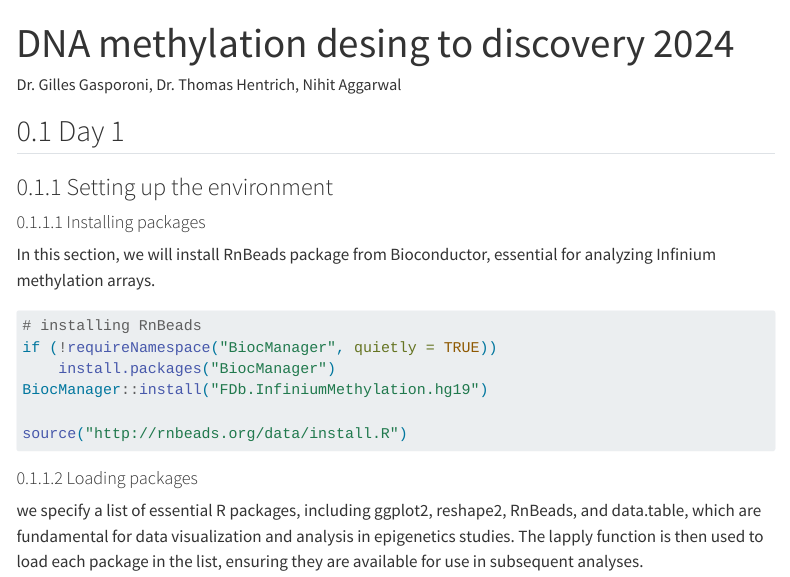
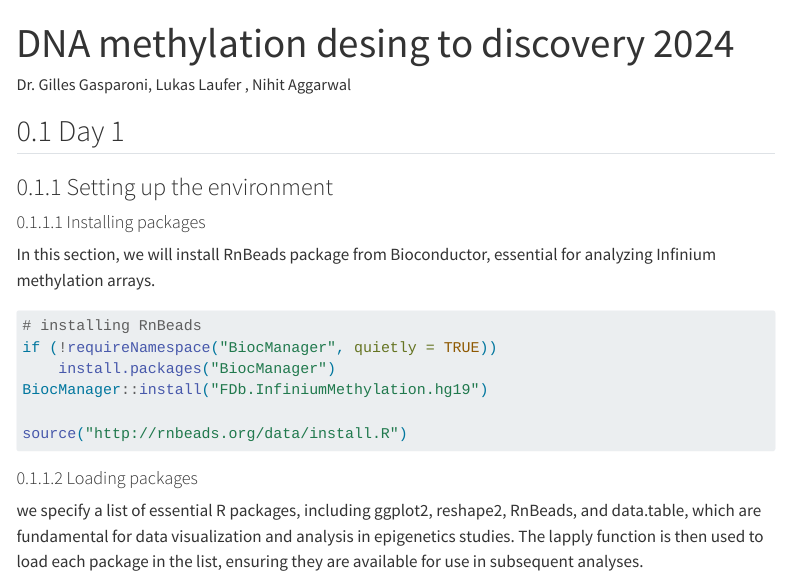
Before and after one commit to epigenetics-sb/Training, a Quarto document (src/deNBI-DNA_methylation_design_to_discovery.qmd): the page in a window 1100 px wide, from its top. Rendered offline with R 4.5, knitr and Pandoc in place of Quarto, with nearby package versions; some code elsewhere in the file could not run offline; menus at the side of the page are left out; long lines of code are wrapped.

Commit message:
update markdown day I

```diff
--- a/src/deNBI-DNA_methylation_design_to_discovery.qmd
+++ b/src/deNBI-DNA_methylation_design_to_discovery.qmd
@@ -2,7 +2,7 @@
 title-block-banner-color: "#697ddd"
 title: "DNA methylation desing to discovery 2024"
 output: html_notebook
-author: Dr. Gilles Gasporoni, Dr. Thomas Hentrich, Nihit Aggarwal
+author: Dr. Gilles Gasparoni, Lukas Laufer , Nihit Aggarwal
 number-sections: true
 format:
   html:
```
